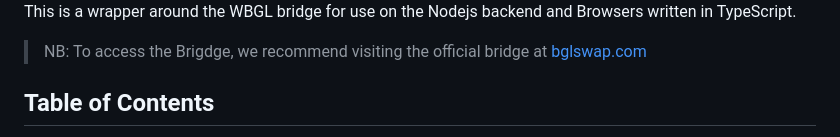
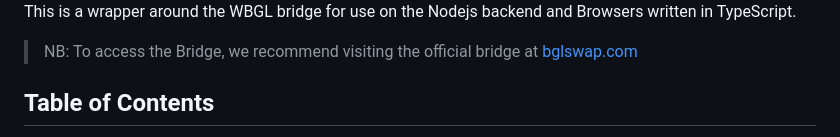
Before and after one commit to naftalimurgor/wbgl-bridge-sdk, a Markdown page: README.md, the part around the change. Drawn GitHub-style.

Commit message:
minor typo fix in README.md

```diff
--- a/README.md
+++ b/README.md
@@ -3,7 +3,7 @@
 
 This is a wrapper around the WBGL bridge for use on the Nodejs backend and Browsers written in TypeScript.
 
-> NB: To access the Brigdge, we recommend visiting the official bridge at [bglswap.com](https://bglswap.com/)
+> NB: To access the Bridge, we recommend visiting the official bridge at [bglswap.com](https://bglswap.com/)
 
 
 ## Table of Contents
```
